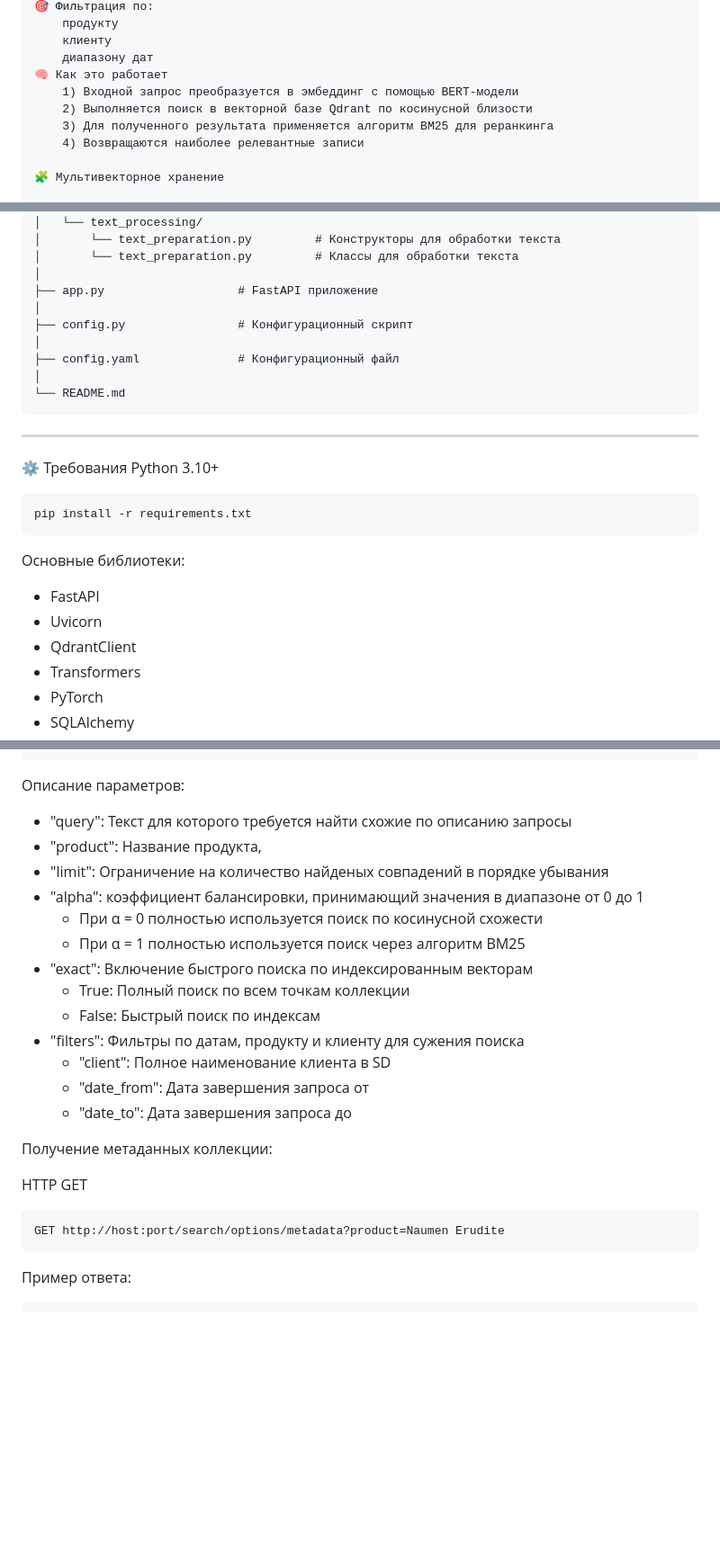
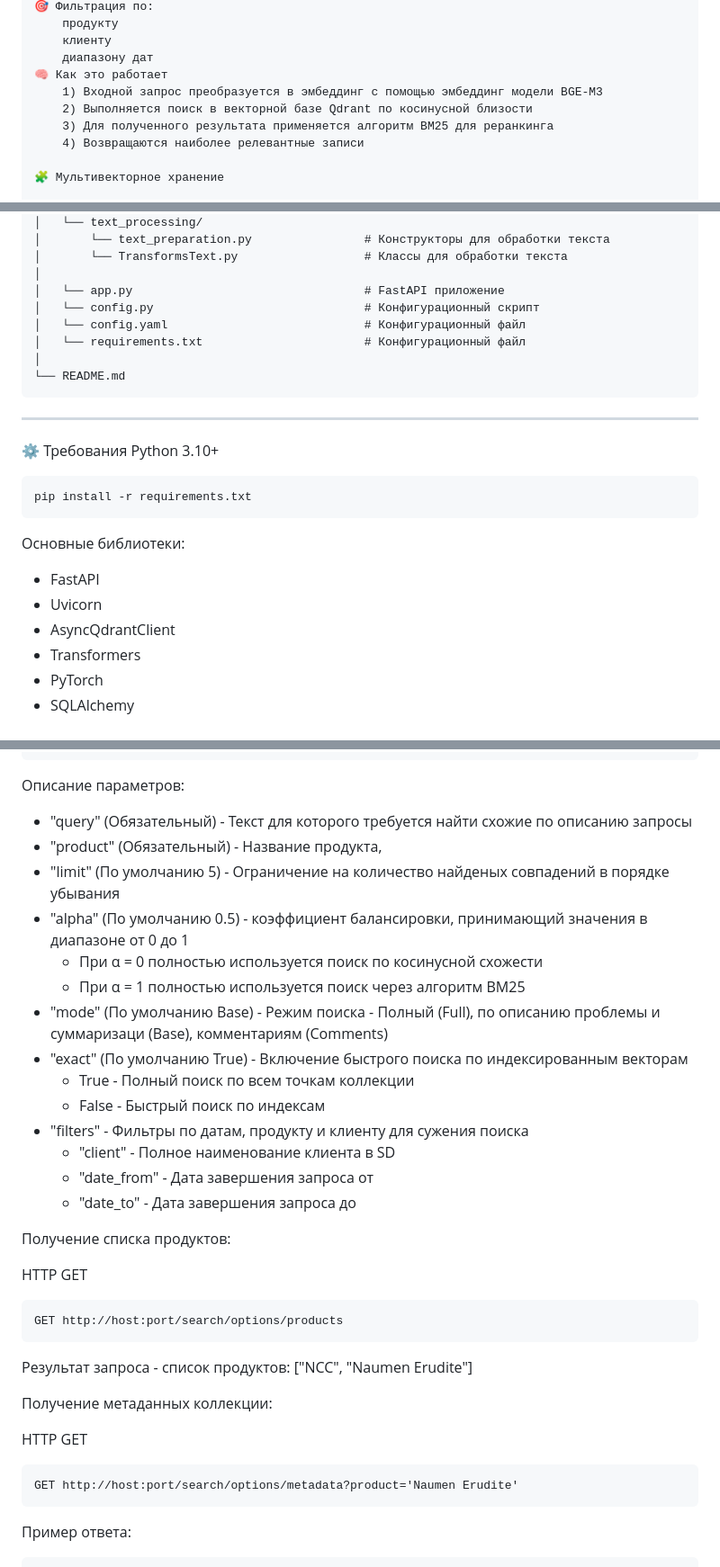
Before and after one commit to vadim328/Semantic-search, a Markdown page: README.md, 3 parts joined by grey strips. Shown at 90% size. GitHub-like rendering; blank space fills up the shorter version.

```diff
--- a/README.md
+++ b/README.md
@@ -16,7 +27,7 @@
         клиенту
         диапазону дат
     🧠 Как это работает
-        1) Входной запрос преобразуется в эмбеддинг с помощью BERT-модели
+        1) Входной запрос преобразуется в эмбеддинг с помощью эмбеддинг модели BGE-M3
         2) Выполняется поиск в векторной базе Qdrant по косинусной близости
         3) Для полученного результата применяется алгоритм BM25 для реранкинга
         4) Возвращаются наиболее релевантные записи
@@ -110,12 +142,11 @@ project/
 │   └── text_processing/
-│       └── text_preparation.py         # Конструкторы для обработки текста
-│       └── text_preparation.py         # Классы для обработки текста
+│       └── text_preparation.py                # Конструкторы для обработки текста
+│       └── TransformsText.py                  # Классы для обработки текста
 │
-├── app.py                   # FastAPI приложение
-│
-├── config.py                # Конфигурационный скрипт
-│
-├── config.yaml              # Конфигурационный файл
+│   └── app.py                                 # FastAPI приложение
+│   └── config.py                              # Конфигурационный скрипт
+│   └── config.yaml                            # Конфигурационный файл
+│   └── requirements.txt                       # Конфигурационный файл
 │
 └── README.md
 </pre>
@@ -130,7 +161,7 @@ pip install -r requirements.txt
 
 - FastAPI
 - Uvicorn
-- QdrantClient
+- AsyncQdrantClient
 - Transformers
 - PyTorch
 - SQLAlchemy
@@ -284,25 +316,35 @@ curl -X POST "localhost:5000/search/" \
 </pre>
 
 Описание параметров:
- - "query": Текст для которого требуется найти схожие по описанию запросы
- - "product": Название продукта,
- - "limit": Ограничение на количество найденых совпадений в порядке убывания
- - "alpha": коэффициент балансировки, принимающий значения в диапазоне от 0 до 1
+ - "query" (Обязательный) - Текст для которого требуется найти схожие по описанию запросы
+ - "product" (Обязательный) - Название продукта,
+ - "limit" (По умолчанию 5) - Ограничение на количество найденых совпадений в порядке убывания
+ - "alpha" (По умолчанию 0.5) - коэффициент балансировки, принимающий значения в диапазоне от 0 до 1
    - При α = 0 полностью используется поиск по косинусной схожести
    - При α = 1 полностью используется поиск через алгоритм BM25
- - "exact": Включение быстрого поиска по индексированным векторам
-   - True: Полный поиск по всем точкам коллекции
-   - False: Быстрый поиск по индексам
- - "filters": Фильтры по датам, продукту и клиенту для сужения поиска
-   - "client":  Полное наименование клиента в SD
-   - "date_from": Дата завершения запроса от
-   - "date_to": Дата завершения запроса до
+- "mode" (По умолчанию Base) - Режим поиска - Полный (Full), по описанию проблемы и суммаризаци (Base), комментариям (Comments)
+ - "exact" (По умолчанию True) - Включение быстрого поиска по индексированным векторам
+   - True - Полный поиск по всем точкам коллекции
+   - False - Быстрый поиск по индексам
+ - "filters" - Фильтры по датам, продукту и клиенту для сужения поиска
+   - "client" -  Полное наименование клиента в SD
+   - "date_from" - Дата завершения запроса от
+   - "date_to" - Дата завершения запроса до
+
+Получение списка продуктов:
+
+HTTP GET
+<pre>
+GET http://host:port/search/options/products
+</pre>
+
+Результат запроса - список продуктов: ["NCC", "Naumen Erudite"]
 
 Получение метаданных коллекции:
 
 HTTP GET
 <pre>
-GET http://host:port/search/options/metadata?product=Naumen Erudite
+GET http://host:port/search/options/metadata?product='Naumen Erudite'
 </pre>
 
 Пример ответа:
```
Also changed, not shown: other parts of README.md (+97 -61 lines).
